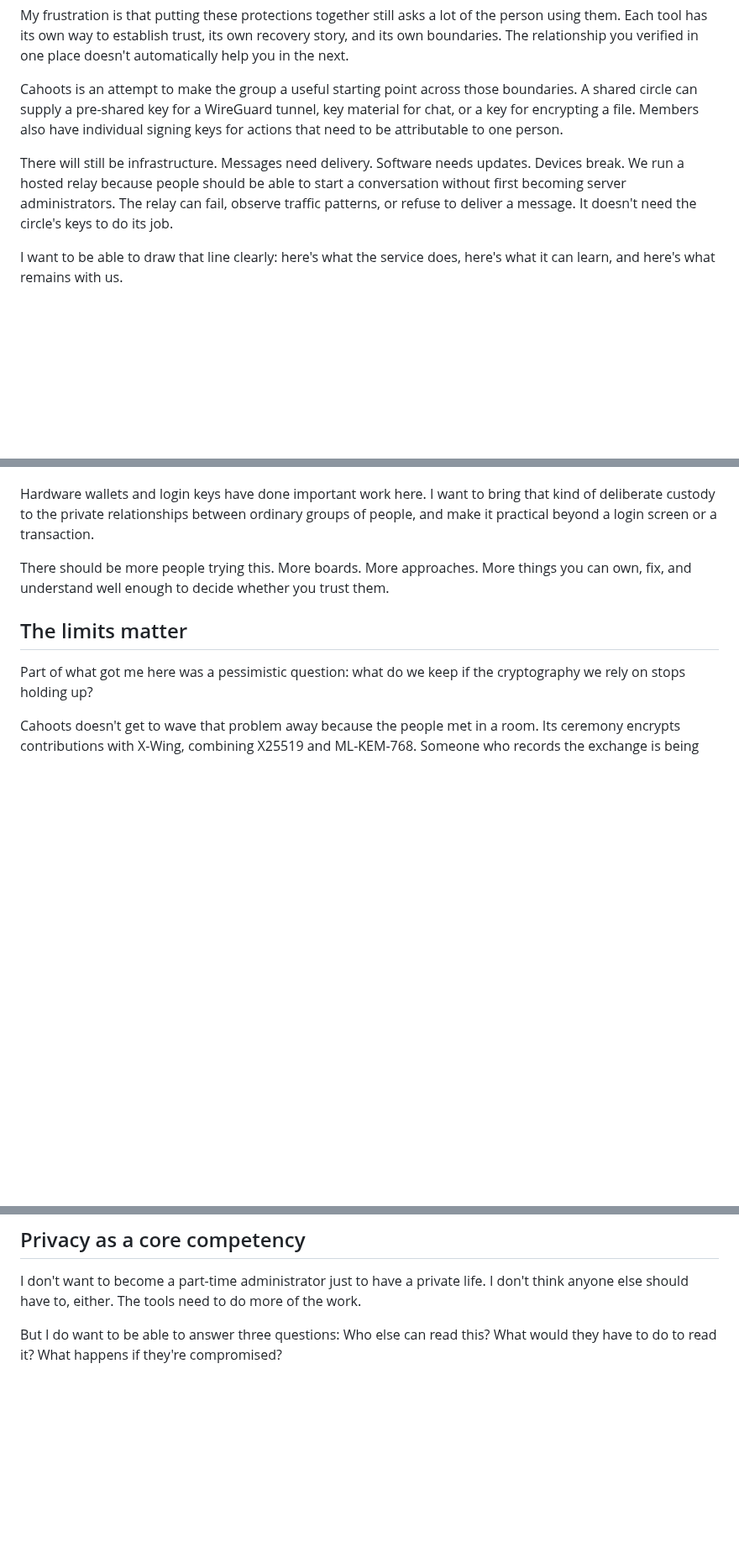
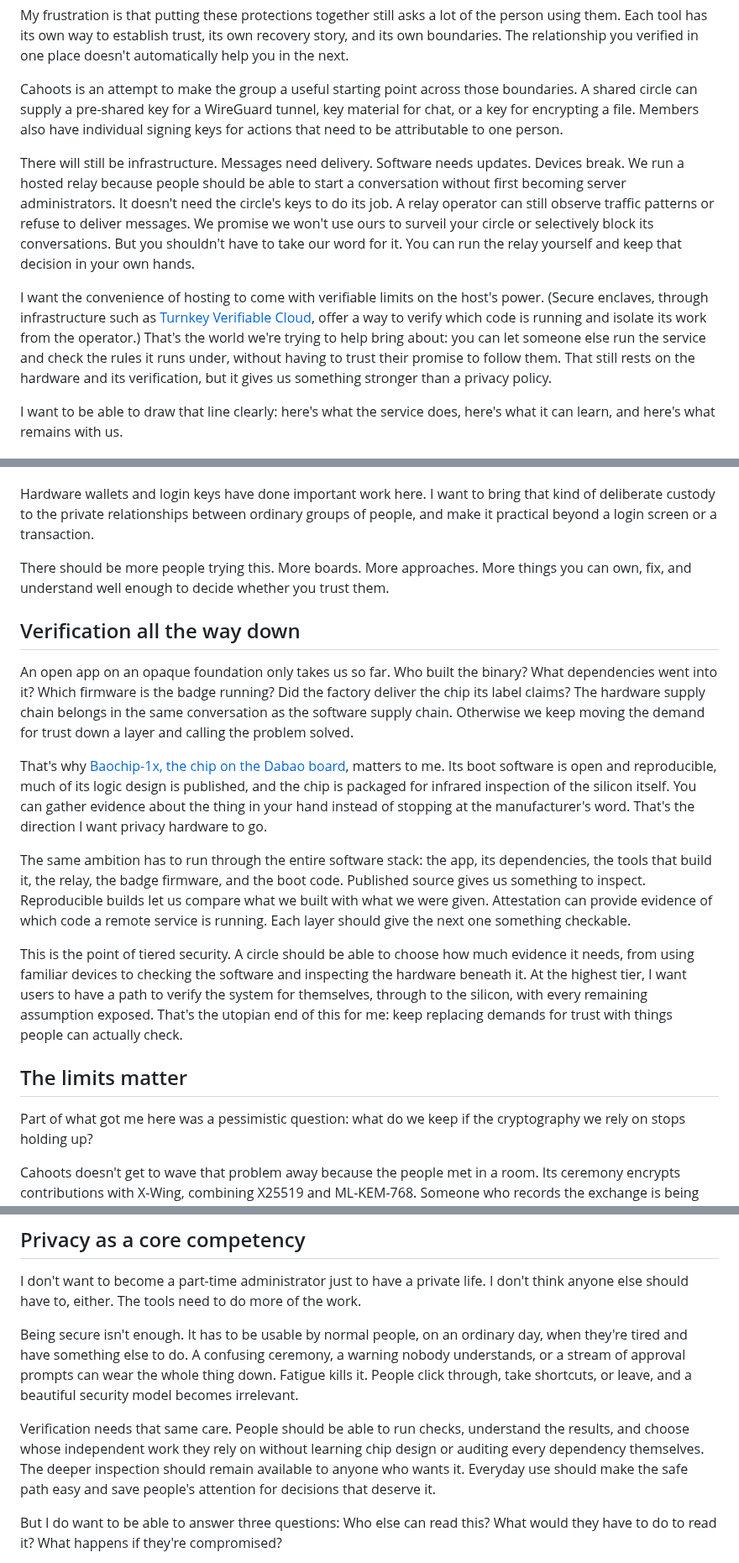
Before and after one commit to yourbuddyconner/cahoots, a Markdown page: blog/2026-10-25-privacy-hardware-needs-a-renaissance.md, 3 parts joined by grey strips. Shown at 84% size. Rendered like a GitHub page; blank space fills up the shorter version.

Commit message:
Expand manifesto on verifiable infrastructure and usable security

```diff
--- a/blog/2026-10-25-privacy-hardware-needs-a-renaissance.md
+++ b/blog/2026-10-25-privacy-hardware-needs-a-renaissance.md
@@ -83,7 +84,9 @@ My frustration is that putting these protections together still asks a lot of th
 
 Cahoots is an attempt to make the group a useful starting point across those boundaries. A shared circle can supply a pre-shared key for a WireGuard tunnel, key material for chat, or a key for encrypting a file. Members also have individual signing keys for actions that need to be attributable to one person.
 
-There will still be infrastructure. Messages need delivery. Software needs updates. Devices break. We run a hosted relay because people should be able to start a conversation without first becoming server administrators. The relay can fail, observe traffic patterns, or refuse to deliver a message. It doesn't need the circle's keys to do its job.
+There will still be infrastructure. Messages need delivery. Software needs updates. Devices break. We run a hosted relay because people should be able to start a conversation without first becoming server administrators. It doesn't need the circle's keys to do its job. A relay operator can still observe traffic patterns or refuse to deliver messages. We promise we won't use ours to surveil your circle or selectively block its conversations. But you shouldn't have to take our word for it. You can run the relay yourself and keep that decision in your own hands.
+
+I want the convenience of hosting to come with verifiable limits on the host's power. (Secure enclaves, through infrastructure such as [Turnkey Verifiable Cloud](https://docs.turnkey.com/features/verifiable-cloud/overview), offer a way to verify which code is running and isolate its work from the operator.) That's the world we're trying to help bring about: you can let someone else run the service and check the rules it runs under, without having to trust their promise to follow them. That still rests on the hardware and its verification, but it gives us something stronger than a privacy policy.
 
 I want to be able to draw that line clearly: here's what the service does, here's what it can learn, and here's what remains with us.
 
@@ -103,6 +106,16 @@ Hardware wallets and login keys have done important work here. I want to bring t
 
 There should be more people trying this. More boards. More approaches. More things you can own, fix, and understand well enough to decide whether you trust them.
 
+## Verification all the way down
+
+An open app on an opaque foundation only takes us so far. Who built the binary? What dependencies went into it? Which firmware is the badge running? Did the factory deliver the chip its label claims? The hardware supply chain belongs in the same conversation as the software supply chain. Otherwise we keep moving the demand for trust down a layer and calling the problem solved.
+
+That's why [Baochip-1x, the chip on the Dabao board](https://www.crowdsupply.com/baochip/dabao), matters to me. Its boot software is open and reproducible, much of its logic design is published, and the chip is packaged for infrared inspection of the silicon itself. You can gather evidence about the thing in your hand instead of stopping at the manufacturer's word. That's the direction I want privacy hardware to go.
+
+The same ambition has to run through the entire software stack: the app, its dependencies, the tools that build it, the relay, the badge firmware, and the boot code. Published source gives us something to inspect. Reproducible builds let us compare what we built with what we were given. Attestation can provide evidence of which code a remote service is running. Each layer should give the next one something checkable.
+
+This is the point of tiered security. A circle should be able to choose how much evidence it needs, from using familiar devices to checking the software and inspecting the hardware beneath it. At the highest tier, I want users to have a path to verify the system for themselves, through to the silicon, with every remaining assumption exposed. That's the utopian end of this for me: keep replacing demands for trust with things people can actually check.
+
 ## The limits matter
 
 Part of what got me here was a pessimistic question: what do we keep if the cryptography we rely on stops holding up?
@@ -118,6 +131,10 @@ I still think there's something worth building here. We can give a group more co
 ## Privacy as a core competency
 
 I don't want to become a part-time administrator just to have a private life. I don't think anyone else should have to, either. The tools need to do more of the work.
+
+Being secure isn't enough. It has to be usable by normal people, on an ordinary day, when they're tired and have something else to do. A confusing ceremony, a warning nobody understands, or a stream of approval prompts can wear the whole thing down. Fatigue kills it. People click through, take shortcuts, or leave, and a beautiful security model becomes irrelevant.
+
+Verification needs that same care. People should be able to run checks, understand the results, and choose whose independent work they rely on without learning chip design or auditing every dependency themselves. The deeper inspection should remain available to anyone who wants it. Everyday use should make the safe path easy and save people's attention for decisions that deserve it.
 
 But I do want to be able to answer three questions: Who else can read this? What would they have to do to read it? What happens if they're compromised?
 
```
Also changed, not shown: other parts of blog/2026-10-25-privacy-hardware-needs-a-renaissance.md (+1 -0 lines).
